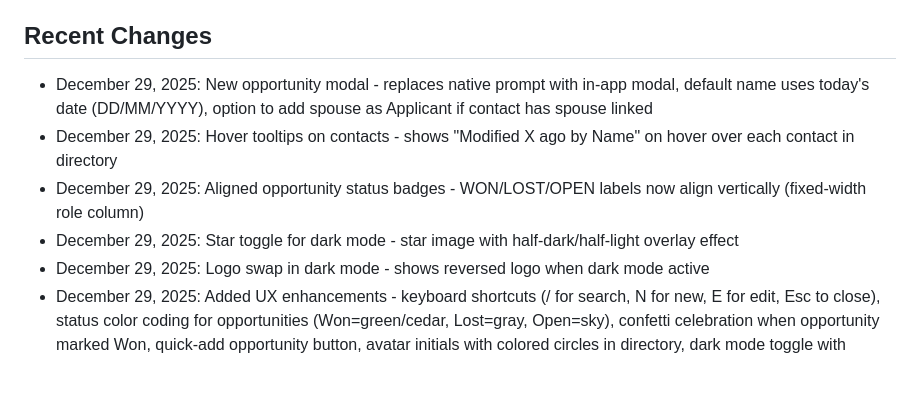
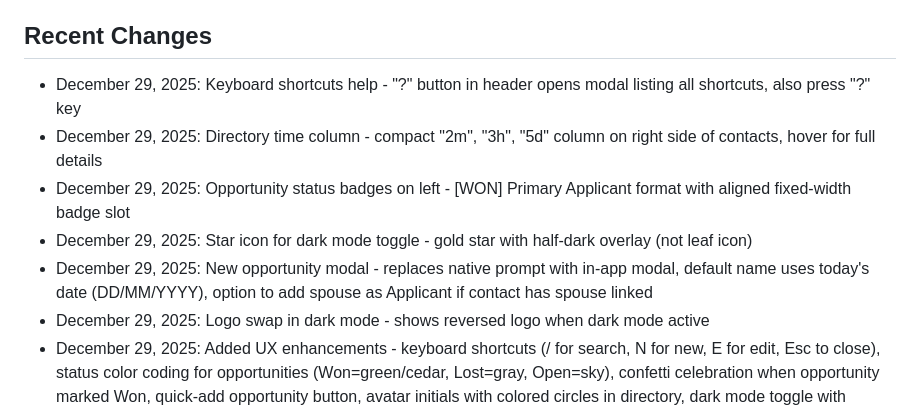
Before and after one commit to admin-ops-stellaris/integrity, a Markdown page: replit.md, the part around the change. Drawn GitHub-style; blank space fills up the shorter version.

Commit message:
Add keyboard shortcuts, improve directory display, and update icons
Updates the UI to include a keyboard shortcuts menu, changes the dark mode toggle icon to a star, and modifies the directory display to show compact time indicators and align status badges.

Replit-Commit-Author: Agent
Replit-Commit-Session-Id: 6297c433-a0a2-4e2f-9938-47a1902a4086
Replit-Commit-Checkpoint-Type: full_checkpoint
Replit-Commit-Event-Id: 8c6b9b65-bccd-4210-93fa-7394714bcc20
Replit-Commit-Screenshot-Url: https://storage.googleapis.com/screenshot-production-us-central1/e541cba7-1d1d-4e75-aade-feed8a369865/6297c433-a0a2-4e2f-9938-47a1902a4086/PTNkfHH
Replit-Helium-Checkpoint-Created: true

```diff
--- a/replit.md
+++ b/replit.md
@@ -75,10 +75,11 @@ All API endpoints use POST method with JSON body `{ args: [...] }`:
 - Port 5000 used consistently across all environments
 
 ## Recent Changes
+- December 29, 2025: Keyboard shortcuts help - "?" button in header opens modal listing all shortcuts, also press "?" key
+- December 29, 2025: Directory time column - compact "2m", "3h", "5d" column on right side of contacts, hover for full details
+- December 29, 2025: Opportunity status badges on left - [WON] Primary Applicant format with aligned fixed-width badge slot
+- December 29, 2025: Star icon for dark mode toggle - gold star with half-dark overlay (not leaf icon)
 - December 29, 2025: New opportunity modal - replaces native prompt with in-app modal, default name uses today's date (DD/MM/YYYY), option to add spouse as Applicant if contact has spouse linked
-- December 29, 2025: Hover tooltips on contacts - shows "Modified X ago by Name" on hover over each contact in directory
-- December 29, 2025: Aligned opportunity status badges - WON/LOST/OPEN labels now align vertically (fixed-width role column)
-- December 29, 2025: Star toggle for dark mode - star image with half-dark/half-light overlay effect
 - December 29, 2025: Logo swap in dark mode - shows reversed logo when dark mode active
 - December 29, 2025: Added UX enhancements - keyboard shortcuts (/ for search, N for new, E for edit, Esc to close), status color coding for opportunities (Won=green/cedar, Lost=gray, Open=sky), confetti celebration when opportunity marked Won, quick-add opportunity button, avatar initials with colored circles in directory, dark mode toggle with localStorage persistence
 - December 29, 2025: Added createOpportunity API endpoint and Airtable function
```
